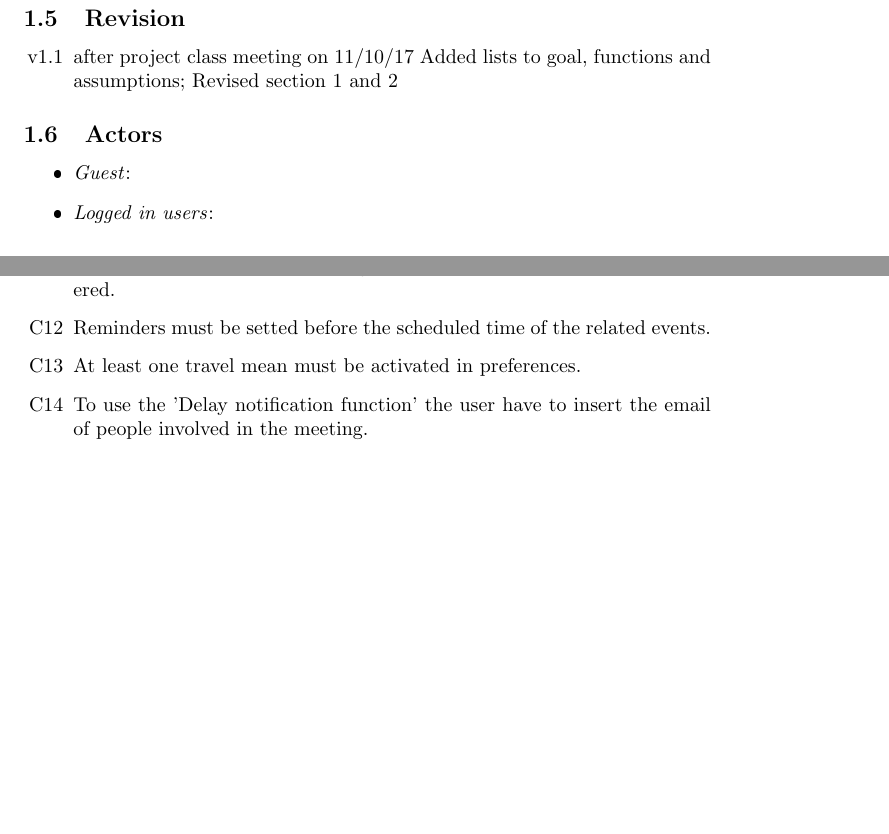
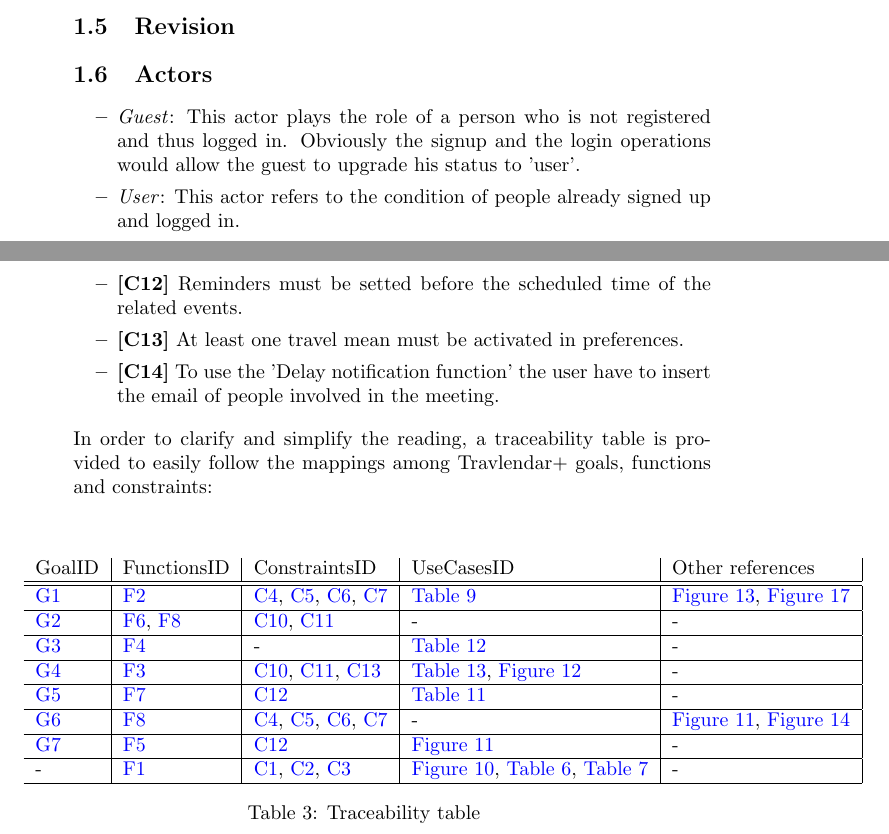
Before and after one commit to mirkomantovani/Travlendar-plus, a LaTeX document (RASD/RASD.tex, which reads RASD/subsections/revision.tex): two parts of pages 7 and 11 of 62 before the commit and two parts of pages 7 and 14 of 64 after it, joined at a grey line, cut so that both start at the same text, the shorter picture padded with empty space. The pictures show the PDF file RASD/RASD.pdf that the author committed with the source.

Commit message:
Auto stash before merge of "master" and "origin/master"
minor changes

```diff
--- a/RASD/RASD.tex
+++ b/RASD/RASD.tex
@@ -51,6 +50,9 @@
 \clearpage
 \subsection{Goals}
 \input{subsections/goals}
+In order to clarify and simplify the reading, a traceability table is provided to easily follow the mappings among Travlendar+ goals, functions and constraints: \\
+\input{traceabilitytable}
+\clearpage
 
 \subsection{Definition and Acronyms}
 
@@ -68,8 +69,8 @@
 
 \subsection{Actors}
 \begin{itemize}
-	\item \textit{Guest}:
-	\item \textit{Logged in users}:
+	\item \textit{Guest}: This actor plays the role of a person who is not registered and thus logged in. Obviously the signup and the login operations would allow the guest to upgrade his status to 'user'.
+	\item \textit{User}: This actor refers to the condition of people already signed up and logged in.
 
 \end{itemize}
 
@@ -92,6 +93,9 @@
 
 \subsection{Product functionalities}
 \input{subsections/productfunctions}
+In order to clarify and simplify the reading, a traceability table is provided to easily follow the mappings among Travlendar+ goals, functions and constraints: \\
+\input{traceabilitytable}
+\clearpage
 
 \subsection{User characteristics}
 \input{subsections/usercharacteristics}
@@ -107,6 +111,8 @@
 
 \subsubsection{Constraints}
 \input{subsections/constraints}
+In order to clarify and simplify the reading, a traceability table is provided to easily follow the mappings among Travlendar+ goals, functions and constraints: \\
+\input{traceabilitytable}
 
 \clearpage
 \section{Specific requirements}
--- a/RASD/subsections/revision.tex
+++ /dev/null
@@ -1,9 +0,0 @@
-\begin{itemize}
-
-\item[v1.1] after project class meeting on 11/10/17
-Added lists to goal, functions and assumptions;
-Revised section 1 and 2
-
-
-
-\end{itemize}
```
Also changed, not shown: RASD/subsections/definitions.tex (+1 -1 lines), RASD/traceabilitytable.tex (+1 -1 lines), RASD/RASD.pdf, RASD/RASD.tex (5 more changed lines), 5 other files.
